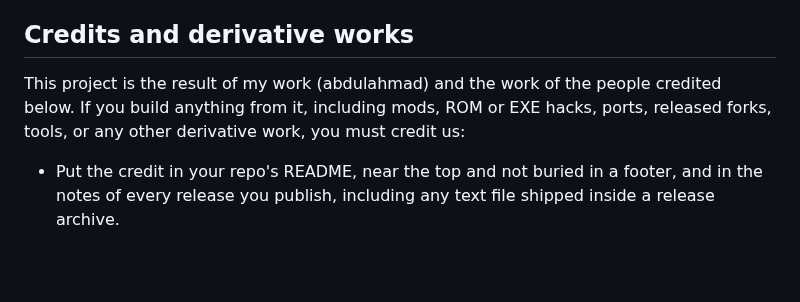
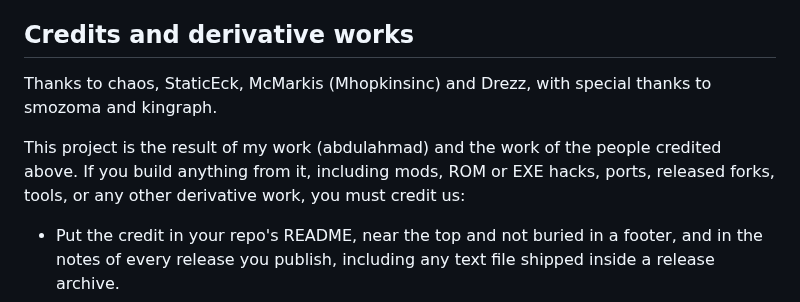
Before and after one commit to abdulahmad/NHL9XStudio, a Markdown page: README.md, the part around the change. Rendered like a GitHub page; blank space fills up the shorter version.

Commit message:
Put thanks first in the credits section
Co-Authored-By: Claude Sonnet 5.5 <noreply@anthropic.com>
Claude-Session: https://claude.ai/code/session_01KJTDx2xpnJ54Hjvx5Cd4Jm

```diff
--- a/README.md
+++ b/README.md
@@ -77,7 +77,9 @@ Format (`lib/pc-jersey.js`): one 448-byte record per team, no header. NHL 95 PC:
 
 ## Credits and derivative works
 
-This project is the result of my work (abdulahmad) and the work of the people credited below. If you build anything from it, including mods, ROM or EXE hacks, ports, released forks, tools, or any other derivative work, you must credit us:
+Thanks to chaos, StaticEck, McMarkis (Mhopkinsinc) and Drezz, with special thanks to smozoma and kingraph.
+
+This project is the result of my work (abdulahmad) and the work of the people credited above. If you build anything from it, including mods, ROM or EXE hacks, ports, released forks, tools, or any other derivative work, you must credit us:
 
 - Put the credit in your repo's README, near the top and not buried in a footer, and in the notes of every release you publish, including any text file shipped inside a release archive.
 - Name me (abdulahmad) and link to this repository.
```
